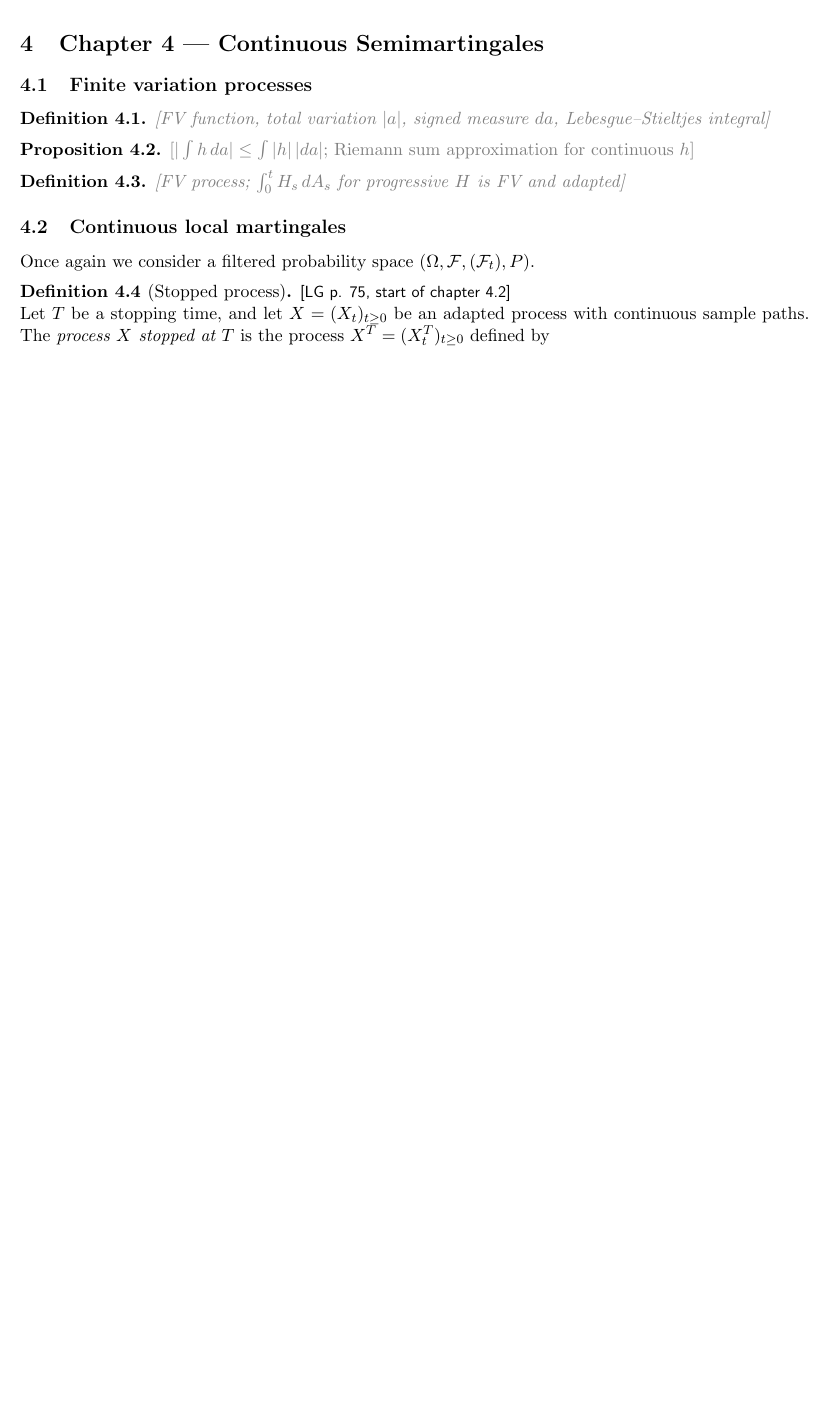
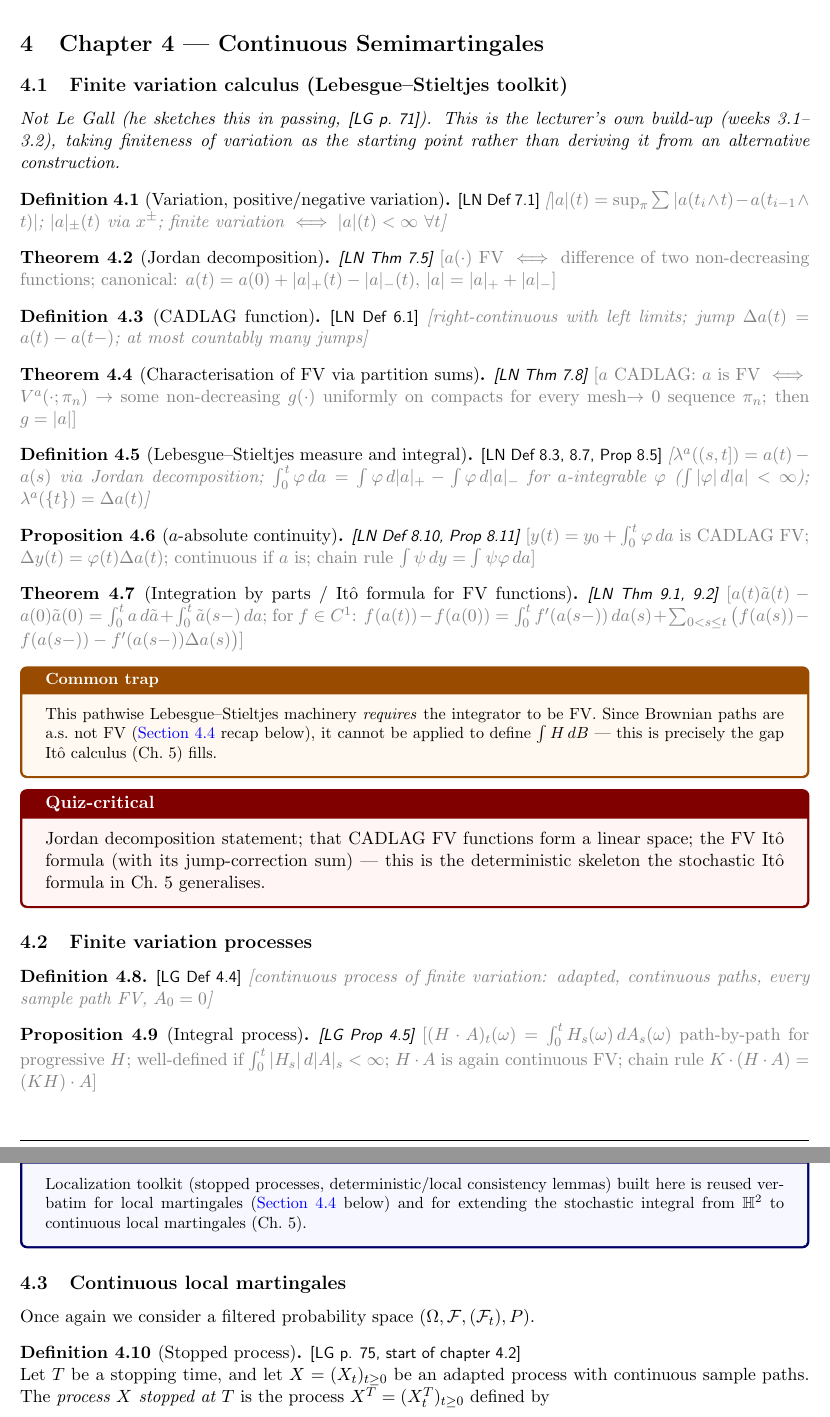
Before and after one commit to hamsterball23/MSc_Actuarial_Mathematics, a LaTeX document (11 MathFin/Notes/Notes on stochastic processes for quiz/main.tex, which reads 11 MathFin/Notes/Notes on stochastic processes for quiz/Chapters/chapter4.tex): part of page 14 of 21 before the commit and two parts of pages 17 and 18 of 25 after it, the two joined at a grey line, cut so that both start at the same text, the shorter picture padded with empty space. Compiled offline with pdfLaTeX.

Commit message:
MathFin: Add Chapter 0 (functional-analysis toolkit) and finite-variation calculus toolkit
The quiz notes followed Le Gall's chapter structure, but the lecture slides
cover two blocks of material the book doesn't: the functional-analysis
preliminaries (Banach/Hilbert spaces, isometric extension, monotone class
theorem) used directly to build the stochastic integral in Ch. 5, and a
Lebesgue-Stieltjes calculus for finite-variation functions/processes that
explicitly deviates from Le Gall's presentation. Adds these as Chapter 0
and a new 4.0 subsection respectively, with an \LN{} citation macro to
distinguish lecture-notes-sourced results from \LG{} (Le Gall) ones.

Co-Authored-By: Claude Sonnet 5 <noreply@anthropic.com>

```diff
--- a/11 MathFin/Notes/Notes on stochastic processes for quiz/Chapters/chapter4.tex
+++ b/11 MathFin/Notes/Notes on stochastic processes for quiz/Chapters/chapter4.tex
@@ -2,10 +2,22 @@
 \section{Chapter 4 --- Continuous Semimartingales}
 % ==================================================================
 
+\subsection{Finite variation calculus (Lebesgue--Stieltjes toolkit)}
+\emph{Not Le Gall (he sketches this in passing, \LG{p.\ 71}). This is the lecturer's own build-up (weeks 3.1--3.2), taking finiteness of variation as the starting point rather than deriving it from an alternative construction.}
+\begin{definition}[Variation, positive/negative variation] \LN{Def 7.1} \todo{$|a|(t)=\sup_\pi\sum|a(t_i\wedge t)-a(t_{i-1}\wedge t)|$; $|a|_\pm(t)$ via $x^\pm$; finite variation $\iff |a|(t)<\infty\ \forall t$} \end{definition}
+\begin{theorem}[Jordan decomposition] \LN{Thm 7.5} \todo{$a(\cdot)$ FV $\iff$ difference of two non-decreasing functions; canonical: $a(t)=a(0)+|a|_+(t)-|a|_-(t)$, $|a|=|a|_++|a|_-$} \end{theorem}
+\begin{definition}[CADLAG function] \LN{Def 6.1} \todo{right-continuous with left limits; jump $\Delta a(t)=a(t)-a(t-)$; at most countably many jumps} \end{definition}
+\begin{theorem}[Characterisation of FV via partition sums] \LN{Thm 7.8} \todo{$a$ CADLAG: $a$ is FV $\iff$ $V^a(\cdot;\pi_n)\to$ some non-decreasing $g(\cdot)$ uniformly on compacts for every mesh$\to0$ sequence $\pi_n$; then $g=|a|$} \end{theorem}
+\begin{definition}[Lebesgue--Stieltjes measure and integral] \LN{Def 8.3, 8.7, Prop 8.5} \todo{$\lambda^a((s,t])=a(t)-a(s)$ via Jordan decomposition; $\int_0^t\varphi\,da=\int\varphi\,d|a|_+-\int\varphi\,d|a|_-$ for $a$-integrable $\varphi$ ($\int|\varphi|\,d|a|<\infty$); $\lambda^a(\{t\})=\Delta a(t)$} \end{definition}
+\begin{proposition}[$a$-absolute continuity] \LN{Def 8.10, Prop 8.11} \todo{$y(t)=y_0+\int_0^t\varphi\,da$ is CADLAG FV; $\Delta y(t)=\varphi(t)\Delta a(t)$; continuous if $a$ is; chain rule $\int\psi\,dy=\int\psi\varphi\,da$} \end{proposition}
+\begin{theorem}[Integration by parts / Itô formula for FV functions] \LN{Thm 9.1, 9.2} \todo{$a(t)\tilde a(t)-a(0)\tilde a(0)=\int_0^t a\,d\tilde a+\int_0^t\tilde a(s-)\,da$; for $f\in C^1$: $f(a(t))-f(a(0))=\int_0^t f'(a(s-))\,da(s)+\sum_{0<s\le t}\big(f(a(s))-f(a(s-))-f'(a(s-))\Delta a(s)\big)$} \end{theorem}
+\begin{trap} This pathwise Lebesgue--Stieltjes machinery \emph{requires} the integrator to be FV. Since Brownian paths are a.s.\ not FV (\cref{sec:qv} recap below), it cannot be applied to define $\int H\,dB$ --- this is precisely the gap Itô calculus (Ch.\ 5) fills. \end{trap}
+\begin{quizbox} Jordan decomposition statement; that CADLAG FV functions form a linear space; the FV Itô formula (with its jump-correction sum) --- this is the deterministic skeleton the stochastic Itô formula in Ch.\ 5 generalises. \end{quizbox}
+
 \subsection{Finite variation processes}
-\begin{definition} \todo{FV function, total variation $|a|$, signed measure $da$, Lebesgue--Stieltjes integral} \end{definition}
-\begin{proposition} \todo{$|\int h\,da|\le\int|h|\,|da|$; Riemann sum approximation for continuous $h$} \end{proposition}
-\begin{definition} \todo{FV process; $\int_0^t H_s\,dA_s$ for progressive $H$ is FV and adapted} \end{definition}
+\begin{definition} \LG{Def 4.4} \todo{continuous process of finite variation: adapted, continuous paths, every sample path FV, $A_0=0$} \end{definition}
+\begin{proposition}[Integral process] \LG{Prop 4.5} \todo{$(H\cdot A)_t(\omega)=\int_0^t H_s(\omega)\,dA_s(\omega)$ path-by-path for progressive $H$; well-defined if $\int_0^t|H_s|\,d|A|_s<\infty$; $H\cdot A$ is again continuous FV; chain rule $K\cdot(H\cdot A)=(KH)\cdot A$} \end{proposition}
+\begin{usedin} Localization toolkit (stopped processes, deterministic/local consistency lemmas) built here is reused verbatim for local martingales (\cref{sec:qv} below) and for extending the stochastic integral from $\HH$ to continuous local martingales (Ch.\ 5). \end{usedin}
 
 \subsection{Continuous local martingales}
 Once again we consider a filtered probability space $(\Omega, \mc{F}, (\mc{F}_t), P)$.
--- a/11 MathFin/Notes/Notes on stochastic processes for quiz/main.tex
+++ b/11 MathFin/Notes/Notes on stochastic processes for quiz/main.tex
@@ -52,6 +52,8 @@
 
 % Reference to the book: \LG{Thm 2.9}
 \newcommand{\LG}[1]{\textsf{\small[LG #1]}}
+% Reference to the separate Lecture Notes (non-Le Gall material): \LN{Def 7.5}
+\newcommand{\LN}[1]{\textsf{\small[LN #1]}}
 % Placeholder marker
 \newcommand{\todo}[1]{\textcolor{gray}{\emph{[#1]}}}
 
```
Also changed, not shown: 11 MathFin/Notes/Notes on stochastic processes for quiz/Chapters/chapter0.tex (added, +34 -0 lines), 11 MathFin/Notes/Notes on stochastic processes for quiz/main.tex (3 more changed lines).
